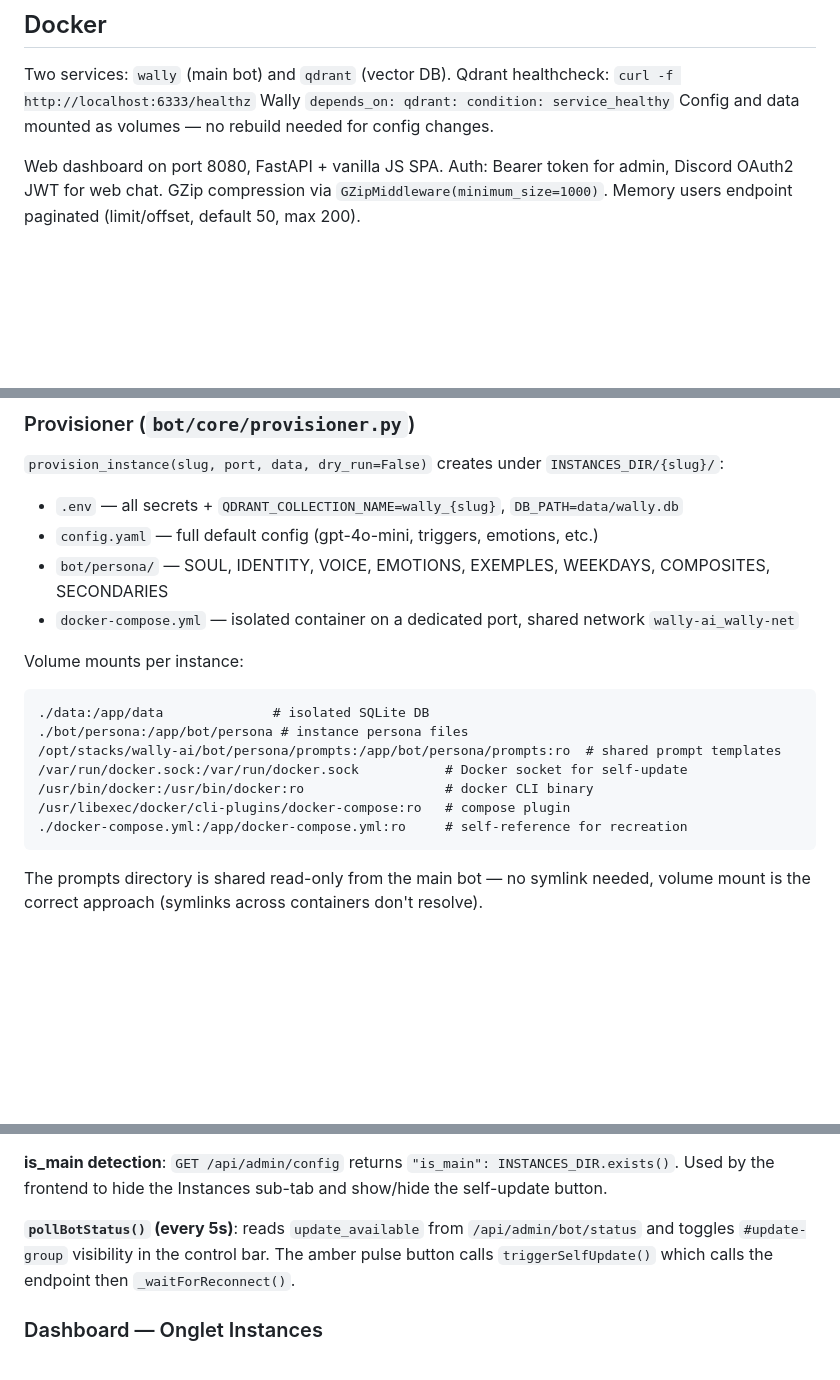
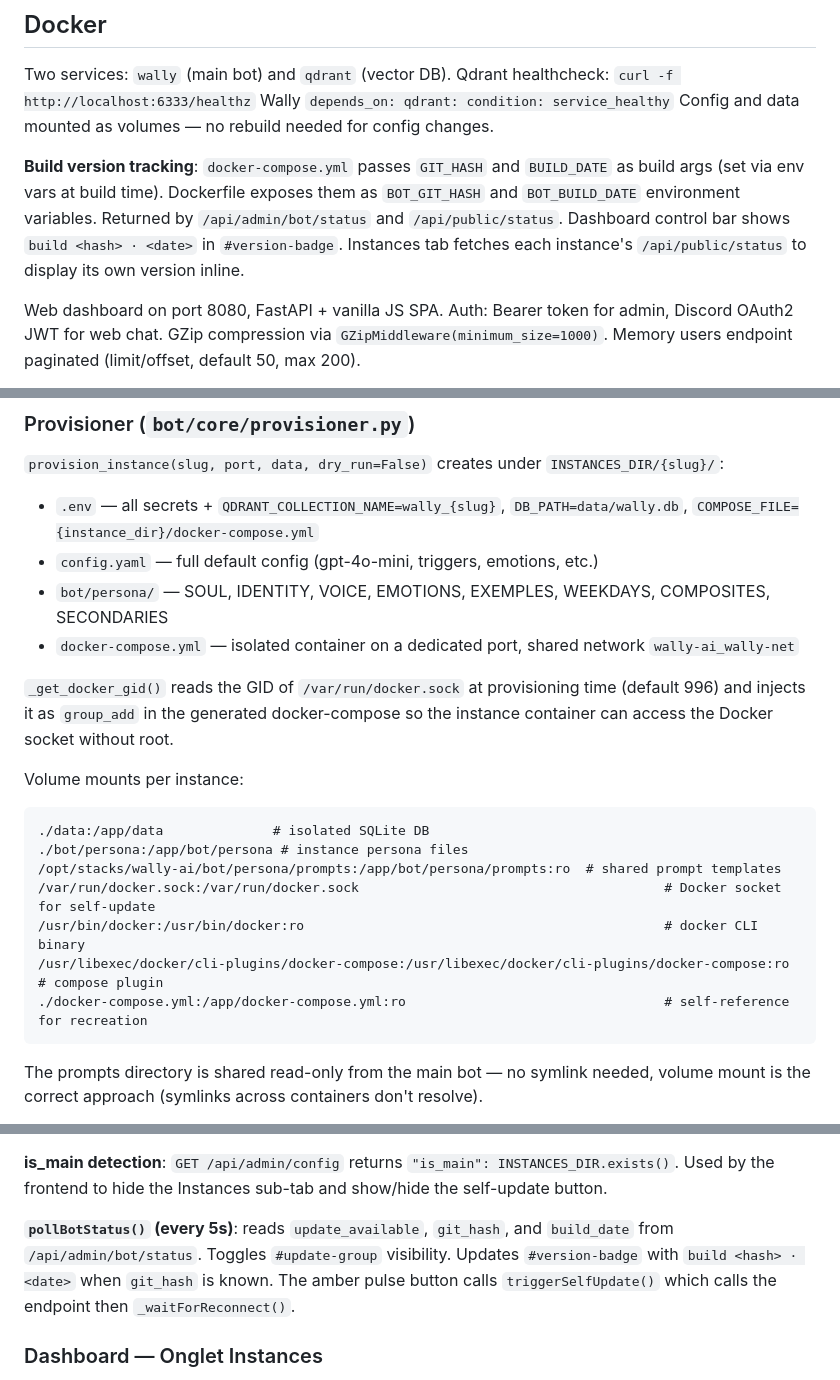
Before and after one commit to KingsRequin/Wally, a Markdown page: CLAUDE.md, 3 parts joined by grey strips. Drawn GitHub-style; blank space fills up the shorter version.

Commit message:
docs: update project documentation
Co-Authored-By: Claude Sonnet 4.6 <noreply@anthropic.com>

````diff
--- a/CLAUDE.md
+++ b/CLAUDE.md
@@ -478,6 +478,12 @@ Qdrant healthcheck: `curl -f http://localhost:6333/healthz`
 Wally `depends_on: qdrant: condition: service_healthy`
 Config and data mounted as volumes — no rebuild needed for config changes.
 
+**Build version tracking**: `docker-compose.yml` passes `GIT_HASH` and `BUILD_DATE` as build
+args (set via env vars at build time). Dockerfile exposes them as `BOT_GIT_HASH` and
+`BOT_BUILD_DATE` environment variables. Returned by `/api/admin/bot/status` and
+`/api/public/status`. Dashboard control bar shows `build <hash> · <date>` in `#version-badge`.
+Instances tab fetches each instance's `/api/public/status` to display its own version inline.
+
 Web dashboard on port 8080, FastAPI + vanilla JS SPA.
 Auth: Bearer token for admin, Discord OAuth2 JWT for web chat.
 GZip compression via `GZipMiddleware(minimum_size=1000)`.
@@ -526,20 +532,24 @@ Routes in `bot/dashboard/routes/setup.py` — two routers:
 
 ### Provisioner (`bot/core/provisioner.py`)
 `provision_instance(slug, port, data, dry_run=False)` creates under `INSTANCES_DIR/{slug}/`:
-- `.env` — all secrets + `QDRANT_COLLECTION_NAME=wally_{slug}`, `DB_PATH=data/wally.db`
+- `.env` — all secrets + `QDRANT_COLLECTION_NAME=wally_{slug}`, `DB_PATH=data/wally.db`, `COMPOSE_FILE={instance_dir}/docker-compose.yml`
 - `config.yaml` — full default config (gpt-4o-mini, triggers, emotions, etc.)
 - `bot/persona/` — SOUL, IDENTITY, VOICE, EMOTIONS, EXEMPLES, WEEKDAYS, COMPOSITES, SECONDARIES
 - `docker-compose.yml` — isolated container on a dedicated port, shared network `wally-ai_wally-net`
+
+`_get_docker_gid()` reads the GID of `/var/run/docker.sock` at provisioning time (default 996)
+and injects it as `group_add` in the generated docker-compose so the instance container can
+access the Docker socket without root.
 
 Volume mounts per instance:
 ```
 ./data:/app/data              # isolated SQLite DB
 ./bot/persona:/app/bot/persona # instance persona files
 /opt/stacks/wally-ai/bot/persona/prompts:/app/bot/persona/prompts:ro  # shared prompt templates
-/var/run/docker.sock:/var/run/docker.sock           # Docker socket for self-update
-/usr/bin/docker:/usr/bin/docker:ro                  # docker CLI binary
-/usr/libexec/docker/cli-plugins/docker-compose:ro   # compose plugin
-./docker-compose.yml:/app/docker-compose.yml:ro     # self-reference for recreation
+/var/run/docker.sock:/var/run/docker.sock                                       # Docker socket for self-update
+/usr/bin/docker:/usr/bin/docker:ro                                              # docker CLI binary
+/usr/libexec/docker/cli-plugins/docker-compose:/usr/libexec/docker/cli-plugins/docker-compose:ro  # compose plugin
+./docker-compose.yml:/app/docker-compose.yml:ro                                 # self-reference for recreation
 ```
 The prompts directory is shared read-only from the main bot — no symlink needed, volume mount
 is the correct approach (symlinks across containers don't resolve).
@@ -563,8 +573,9 @@ container stops. `COMPOSE_FILE=/app/docker-compose.yml` is set in `.env`.
 **is_main detection**: `GET /api/admin/config` returns `"is_main": INSTANCES_DIR.exists()`.
 Used by the frontend to hide the Instances sub-tab and show/hide the self-update button.
 
-**`pollBotStatus()` (every 5s)**: reads `update_available` from `/api/admin/bot/status` and
-toggles `#update-group` visibility in the control bar. The amber pulse button calls `triggerSelfUpdate()`
+**`pollBotStatus()` (every 5s)**: reads `update_available`, `git_hash`, and `build_date` from
+`/api/admin/bot/status`. Toggles `#update-group` visibility. Updates `#version-badge` with
+`build <hash> · <date>` when `git_hash` is known. The amber pulse button calls `triggerSelfUpdate()`
 which calls the endpoint then `_waitForReconnect()`.
 
 ### Dashboard — Onglet Instances
````
